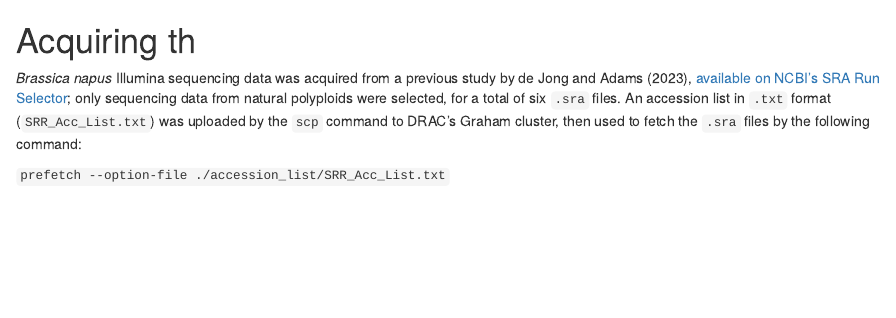
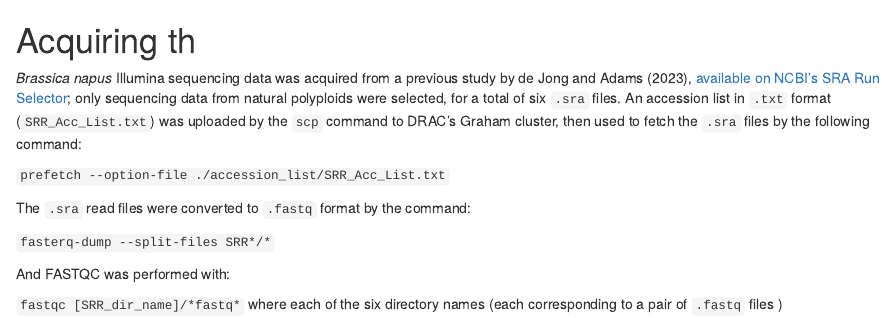
Before and after one commit to jyulo/gsat_practice, an R Markdown document (remote_terminal_code/DRAC_code.Rmd): the page in a window 1100 px wide, from its top. Rendered offline with R 4.5, knitr and Pandoc, with nearby package versions.

Commit message:
Taking a "short" break

```diff
--- a/remote_terminal_code/DRAC_code.Rmd
+++ b/remote_terminal_code/DRAC_code.Rmd
@@ -4,3 +4,11 @@
 *Brassica napus* Illumina sequencing data was acquired from a previous study by de Jong and Adams (2023), [available on NCBI's SRA Run Selector](https://www.ncbi.nlm.nih.gov/Traces/study/?acc=GSE201225&f=genotype_sam_ss%3An%3Anatural%2520b.%2520napus%3Ac&o=acc_s%3Aa&s=SRR18856171,SRR18856174,SRR18856181,SRR18856184,SRR18856187,SRR18856194); only sequencing data from natural polyploids were selected, for a total of six `.sra` files. An accession list in `.txt` format (`SRR_Acc_List.txt`) was uploaded by the `scp` command to DRAC's Graham cluster, then used to fetch the `.sra` files by the following command:
 
 `prefetch --option-file ./accession_list/SRR_Acc_List.txt`
+
+The `.sra` read files were converted to `.fastq` format by the command:
+
+`fasterq-dump --split-files SRR*/*`
+
+And FASTQC was performed with:
+
+`fastqc [SRR_dir_name]/*fastq*` where each of the six directory names (each corresponding to a pair of `.fastq` files )
```
